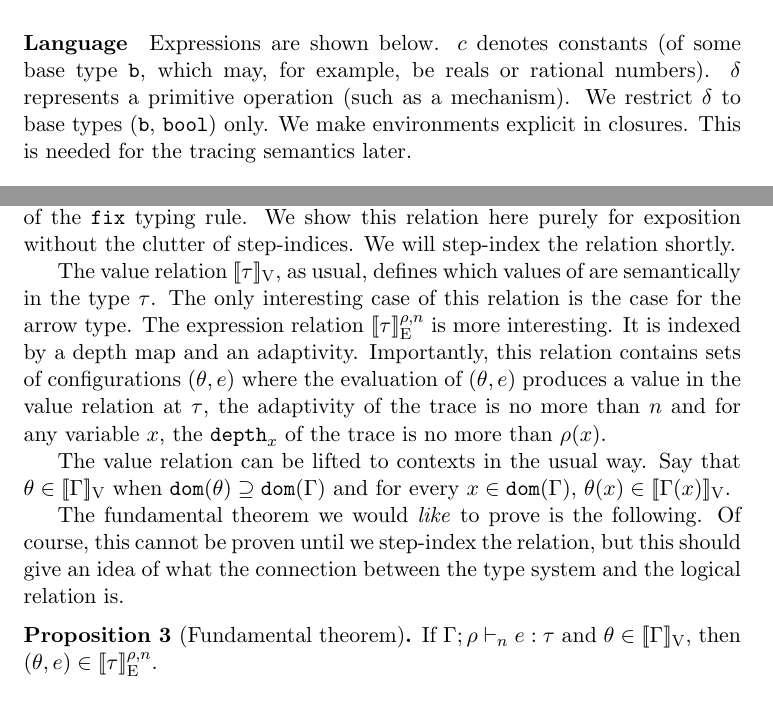
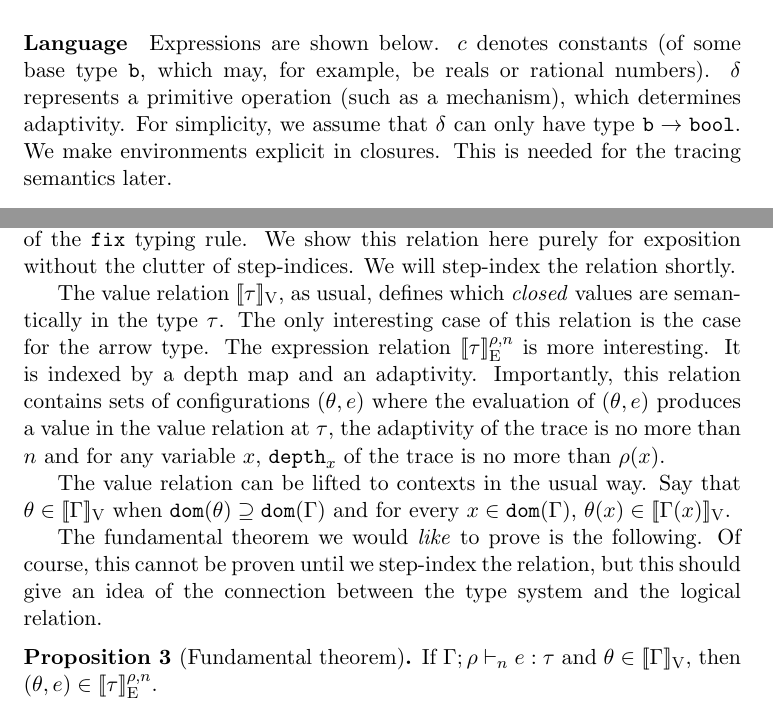
Before and after one commit to jiawenliu/AdaptivityAnalysis, a LaTeX document (v2/main.tex): two parts of pages 1 and 8 of 8, joined at a grey line, cut so that both start at the same text. Compiled offline with pdfLaTeX.

Commit message:
small edits

```diff
--- a/v2/main.tex
+++ b/v2/main.tex
@@ -57,9 +57,10 @@ here, $-\infty + \infty$ is specifically defined to be $-\infty$.
 Expressions are shown below. $\econst$ denotes constants (of some base
 type $\tbase$, which may, for example, be reals or rational
 numbers). $\eop$ represents a primitive operation (such as a
-mechanism). We restrict $\eop$ to base types ($\tbase$, $\tbool$)
-only. We make environments explicit in closures. This is needed for
-the tracing semantics later.
+mechanism), which determines adaptivity. For simplicity, we assume
+that $\eop$ can only have type $\tbase \to \tbool$. We make
+environments explicit in closures. This is needed for the tracing
+semantics later.
 \[\begin{array}{llll}
 \mbox{Expr.} & \expr & ::= & x ~|~ \expr_1 \eapp \expr_2 ~|~ \efix f(x).\expr
  ~|~ (\expr_1, \expr_2) ~|~ \eprojl(\expr) ~|~ \eprojr(\expr) ~| \\
@@ -632,15 +633,16 @@ shortly.
   \label{fig:lr:non-step}
 \end{figure}
 
-The value relation $\lrv{\type}$, as usual, defines which values of
-are semantically in the type $\type$. The only interesting case of
-this relation is the case for the arrow type. The expression relation
-$\lre{\dmap}{\nnatA}{\type}$ is more interesting. It is indexed by a
-depth map and an adaptivity. Importantly, this relation contains sets
-of configurations $(\env, \expr)$ where the evaluation of $(\env,
-\expr)$ produces a value in the value relation at $\type$, the
-adaptivity of the trace is no more than $\nnatA$ and for any variable
-$x$, the $\ddep{x}$ of the trace is no more than $\dmap(x)$.
+The value relation $\lrv{\type}$, as usual, defines which
+\emph{closed} values are semantically in the type $\type$. The only
+interesting case of this relation is the case for the arrow type. The
+expression relation $\lre{\dmap}{\nnatA}{\type}$ is more
+interesting. It is indexed by a depth map and an
+adaptivity. Importantly, this relation contains sets of configurations
+$(\env, \expr)$ where the evaluation of $(\env, \expr)$ produces a
+value in the value relation at $\type$, the adaptivity of the trace is
+no more than $\nnatA$ and for any variable $x$, $\ddep{x}$ of the
+trace is no more than $\dmap(x)$.
 
 The value relation can be lifted to contexts in the usual way. Say
 that $\env \in \lrv{\Gamma}$ when $\dom(\env) \supseteq \dom(\Gamma)$
@@ -648,8 +650,8 @@ and for every $x \in \dom(\Gamma)$, $\env(x) \in \lrv{\Gamma(x)}$.
 
 The fundamental theorem we would \emph{like} to prove is the
 following. Of course, this cannot be proven until we step-index the
-relation, but this should give an idea of what the connection between
-the type system and the logical relation is.
+relation, but this should give an idea of the connection between the
+type system and the logical relation.
 
 \begin{prop}[Fundamental theorem]
   If $\Gamma; \dmap \tvdash{\nnatA} \expr: \type$ and $\env \in
```
Also changed, not shown: v2/main.tex (8 more changed lines).
